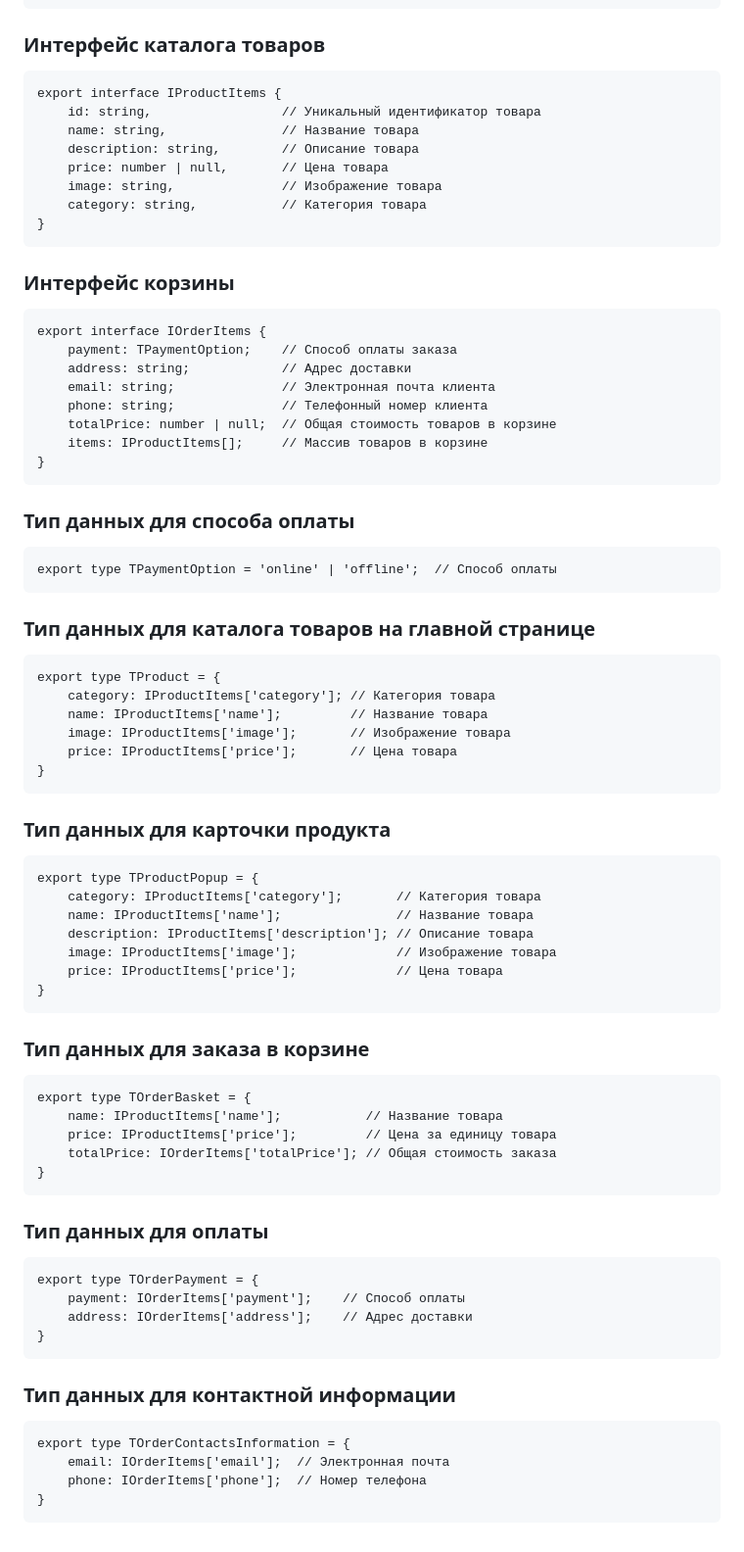
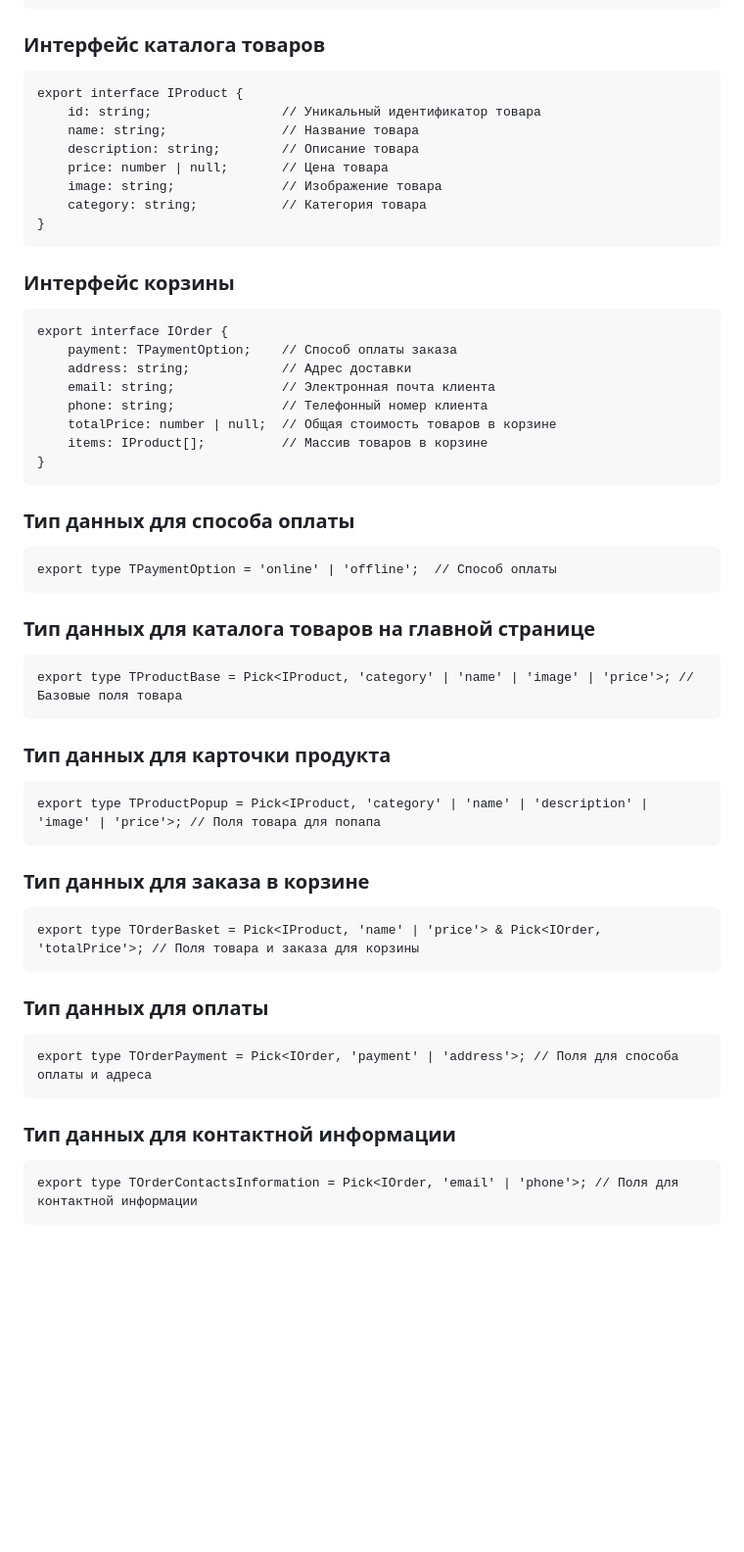
Before and after one commit to Melissandra666/web-larek-frontend, a Markdown page: README.md, the part around the change. Shown: that part at 98% size. Drawn GitHub-style; blank space fills up the shorter version.

````diff
--- a/README.md
+++ b/README.md
@@ -286,26 +286,26 @@ export interface IPage {
 ### Интерфейс каталога товаров
 
 ```
-export interface IProductItems {
-    id: string,                 // Уникальный идентификатор товара
-    name: string,               // Название товара
-    description: string,        // Описание товара
-    price: number | null,       // Цена товара
-    image: string,              // Изображение товара
-    category: string,           // Категория товара
+export interface IProduct {
+    id: string;                 // Уникальный идентификатор товара
+    name: string;               // Название товара
+    description: string;        // Описание товара
+    price: number | null;       // Цена товара
+    image: string;              // Изображение товара
+    category: string;           // Категория товара
 }
 ```
 
 ### Интерфейс корзины
 
 ```
-export interface IOrderItems {
+export interface IOrder {
     payment: TPaymentOption;    // Способ оплаты заказа
     address: string;            // Адрес доставки
     email: string;              // Электронная почта клиента
     phone: string;              // Телефонный номер клиента
     totalPrice: number | null;  // Общая стоимость товаров в корзине
-    items: IProductItems[];     // Массив товаров в корзине
+    items: IProduct[];          // Массив товаров в корзине
 }
 ```
 
@@ -318,50 +318,29 @@ export type TPaymentOption = 'online' | 'offline';  // Способ оплаты
 ### Тип данных для каталога товаров на главной странице
 
 ```
-export type TProduct = {
-    category: IProductItems['category']; // Категория товара
-    name: IProductItems['name'];         // Название товара
-    image: IProductItems['image'];       // Изображение товара
-    price: IProductItems['price'];       // Цена товара
-}
+export type TProductBase = Pick<IProduct, 'category' | 'name' | 'image' | 'price'>; // Базовые поля товара
 ```
 
 ### Тип данных для карточки продукта
 
 ```
-export type TProductPopup = {
-    category: IProductItems['category'];       // Категория товара
-    name: IProductItems['name'];               // Название товара
-    description: IProductItems['description']; // Описание товара
-    image: IProductItems['image'];             // Изображение товара
-    price: IProductItems['price'];             // Цена товара
-}
+export type TProductPopup = Pick<IProduct, 'category' | 'name' | 'description' | 'image' | 'price'>; // Поля товара для попапа
 ```
 
 ### Тип данных для заказа в корзине
 
 ```
-export type TOrderBasket = {
-    name: IProductItems['name'];           // Название товара
-    price: IProductItems['price'];         // Цена за единицу товара
-    totalPrice: IOrderItems['totalPrice']; // Общая стоимость заказа
-}
+export type TOrderBasket = Pick<IProduct, 'name' | 'price'> & Pick<IOrder, 'totalPrice'>; // Поля товара и заказа для корзины
 ```
 
 ### Тип данных для оплаты
 
 ```
-export type TOrderPayment = {
-    payment: IOrderItems['payment'];    // Способ оплаты
-    address: IOrderItems['address'];    // Адрес доставки
-}
+export type TOrderPayment = Pick<IOrder, 'payment' | 'address'>; // Поля для способа оплаты и адреса
 ```
 
 ### Тип данных для контактной информации
 
 ```
-export type TOrderContactsInformation = {
-    email: IOrderItems['email'];  // Электронная почта
-    phone: IOrderItems['phone'];  // Номер телефона
-}
+export type TOrderContactsInformation = Pick<IOrder, 'email' | 'phone'>; // Поля для контактной информации
 ```
````
